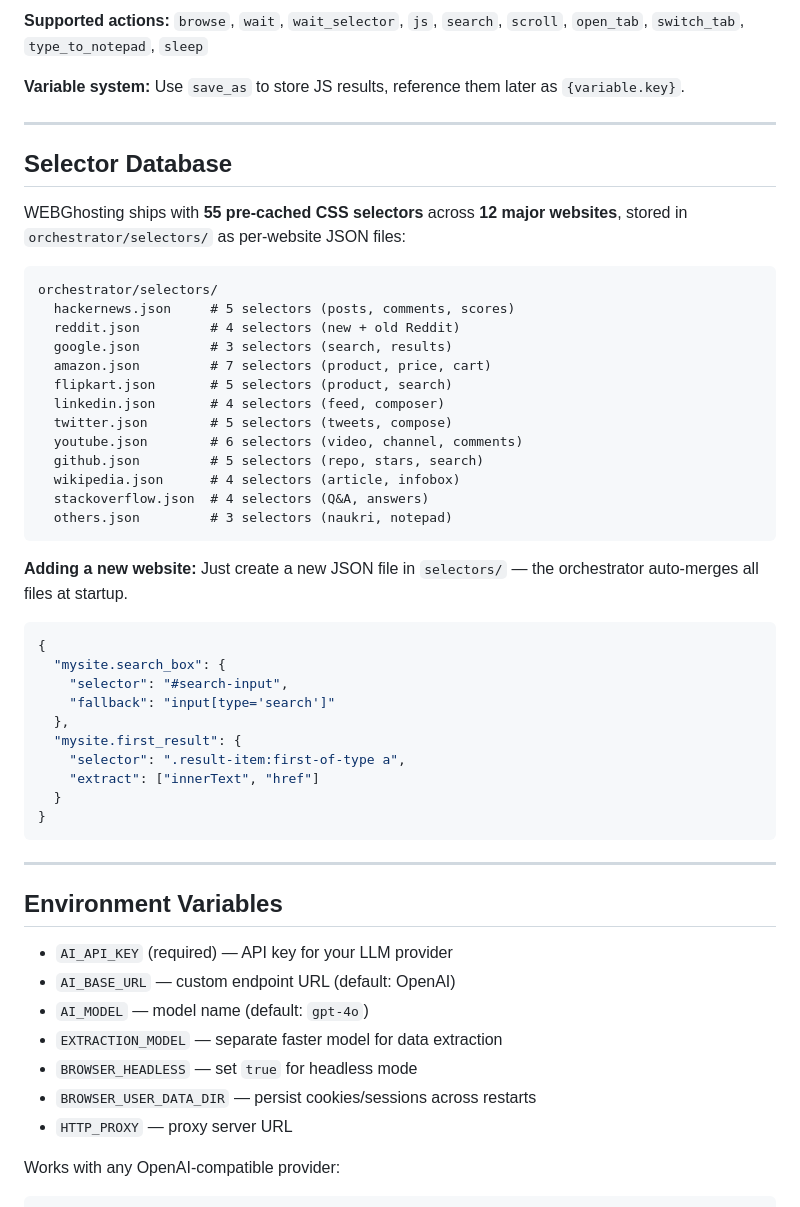
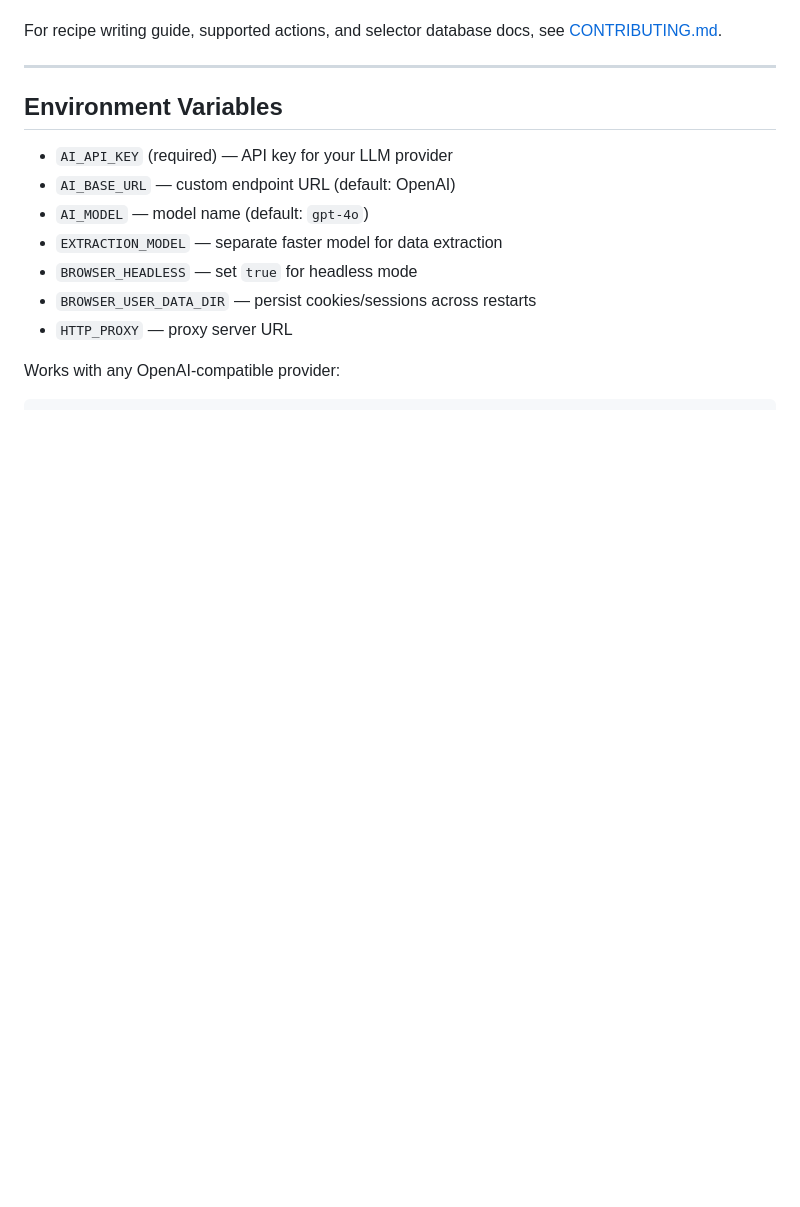
Before and after one commit to yranjan06/WEBGhosting-MCP, a Markdown page: README.md, the part around one of its changes. Rendered like a GitHub page; blank space fills up the shorter version.

````diff
--- a/README.md
+++ b/README.md
@@ -210,43 +152,4 @@ Recipes are declarative JSON files with sequential steps:
-**Supported actions:** `browse`, `wait`, `wait_selector`, `js`, `search`, `scroll`, `open_tab`, `switch_tab`, `type_to_notepad`, `sleep`
-
-**Variable system:** Use `save_as` to store JS results, reference them later as `{variable.key}`.
-
----
-
-## Selector Database
-
-WEBGhosting ships with **55 pre-cached CSS selectors** across **12 major websites**, stored in `orchestrator/selectors/` as per-website JSON files:
-
-```
-orchestrator/selectors/
-  hackernews.json     # 5 selectors (posts, comments, scores)
-  reddit.json         # 4 selectors (new + old Reddit)
-  google.json         # 3 selectors (search, results)
-  amazon.json         # 7 selectors (product, price, cart)
-  flipkart.json       # 5 selectors (product, search)
-  linkedin.json       # 4 selectors (feed, composer)
-  twitter.json        # 5 selectors (tweets, compose)
-  youtube.json        # 6 selectors (video, channel, comments)
-  github.json         # 5 selectors (repo, stars, search)
-  wikipedia.json      # 4 selectors (article, infobox)
-  stackoverflow.json  # 4 selectors (Q&A, answers)
-  others.json         # 3 selectors (naukri, notepad)
-```
-
-**Adding a new website:** Just create a new JSON file in `selectors/` — the orchestrator auto-merges all files at startup.
-
-```json
-{
-  "mysite.search_box": {
-    "selector": "#search-input",
-    "fallback": "input[type='search']"
-  },
-  "mysite.first_result": {
-    "selector": ".result-item:first-of-type a",
-    "extract": ["innerText", "href"]
-  }
-}
-```
+For recipe writing guide, supported actions, and selector database docs, see [CONTRIBUTING.md](CONTRIBUTING.md#recipe-orchestrator).
 
 ---
 
````
Also changed, not shown: other parts of README.md (+8 -66 lines).
